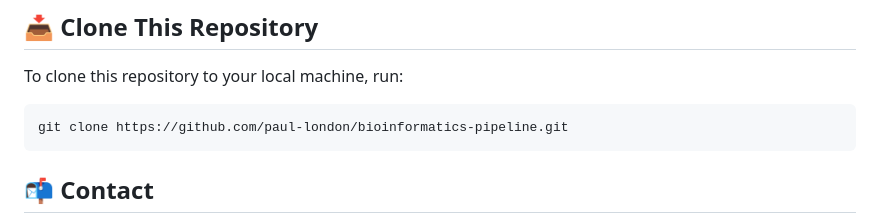
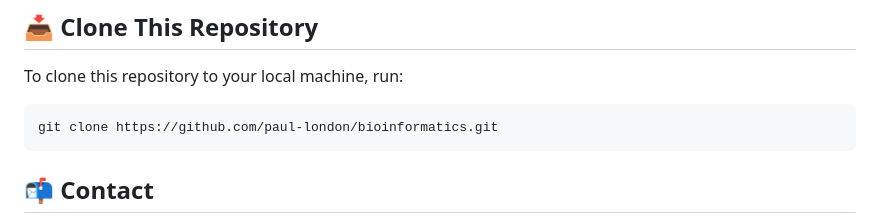
Before and after one commit to paul-london/Bioinformatics, a Markdown page: README.md, the part around the change. GitHub-like rendering.

````diff
--- a/README.md
+++ b/README.md
@@ -87,7 +87,7 @@ Each project folder contains its own README with detailed setup and usage instru
 To clone this repository to your local machine, run:
 
 ```bash
-git clone https://github.com/paul-london/bioinformatics-pipeline.git
+git clone https://github.com/paul-london/bioinformatics.git
 ```
 
 ## 📬 Contact
````
